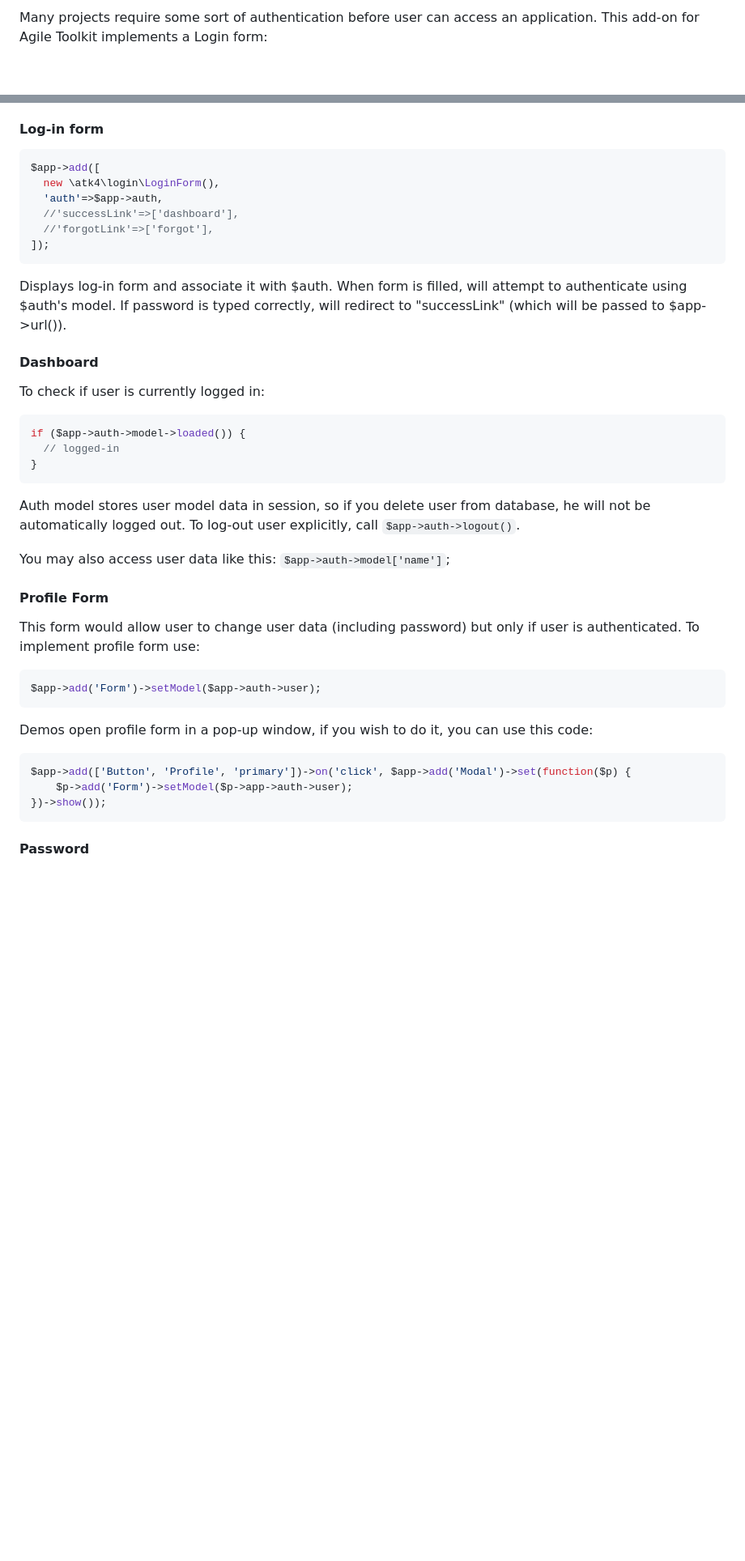
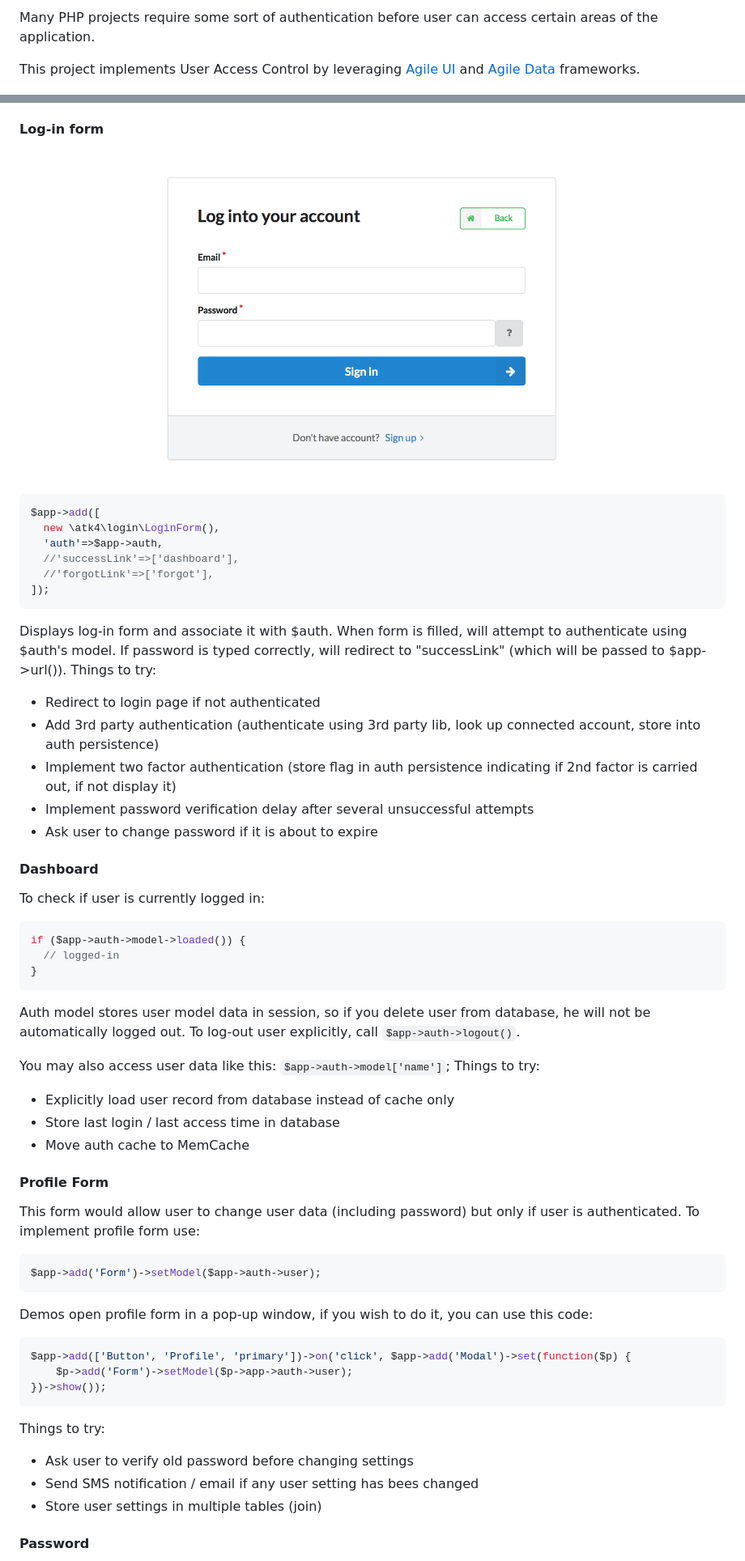
Before and after one commit to atk4/login, a Markdown page: README.md, 2 parts joined by grey strips. Shown: that part at 81% size. Drawn GitHub-style; pictures changed too: docs/login-form.png (added); blank space fills up the shorter version.

````diff
--- a/README.md
+++ b/README.md
@@ -1,4 +1,6 @@
-Many projects require some sort of authentication before user can access an application. This add-on for Agile Toolkit implements a Login form:
+Many PHP projects require some sort of authentication before user can access certain areas of the application.
+
+This project implements User Access Control by leveraging [Agile UI](https://github.com/atk4/ui) and [Agile Data](https://github.com/atk4/data) frameworks.
 
 ![Login](./docs/login-demo.png)
 
@@ -28,5 +62,7 @@ Displays email and 2 passwords, which must match. If filled successfully will cr
 
 #### Log-in form
+
+![Login](./docs/login-form.png)
 
 ``` php
 $app->add([
@@ -37,7 +73,13 @@ $app->add([
 ]);
 ```
 
-Displays log-in form and associate it with $auth. When form is filled, will attempt to authenticate using $auth's model. If password is typed correctly, will redirect to "successLink" (which will be passed to $app->url()).
+Displays log-in form and associate it with $auth. When form is filled, will attempt to authenticate using $auth's model. If password is typed correctly, will redirect to "successLink" (which will be passed to $app->url()). Things to try:
+
+-   Redirect to login page if not authenticated
+-   Add 3rd party authentication (authenticate using 3rd party lib, look up connected account, store into auth persistence)
+-   Implement two factor authentication (store flag in auth persistence indicating if 2nd factor is carried out, if not display it)
+-   Implement password verification delay after several unsuccessful attempts
+-   Ask user to change password if it is about to expire
 
 #### Dashboard
 
@@ -51,7 +93,11 @@ if ($app->auth->model->loaded()) {
 
 Auth model stores user model data in session, so if you delete user from database, he will not be automatically logged out. To log-out user explicitly, call `$app->auth->logout()`.
 
-You may also access user data like this: `$app->auth->model['name']`;
+You may also access user data like this: `$app->auth->model['name']`; Things to try:
+
+-   Explicitly load user record from database instead of cache only
+-   Store last login / last access time in database
+-   Move auth cache to MemCache
 
 #### Profile Form
 
@@ -69,7 +115,11 @@ $app->add(['Button', 'Profile', 'primary'])->on('click', $app->add('Modal')->set
 })->show());
 ```
 
+Things to try:
 
+-   Ask user to verify old password before changing settings
+-   Send SMS notification / email if any user setting has bees changed
+-   Store user settings in multiple tables (join)
 
 #### Password
 
````
Also changed, not shown: other parts of README.md (+48 -82 lines), 2 other files.
